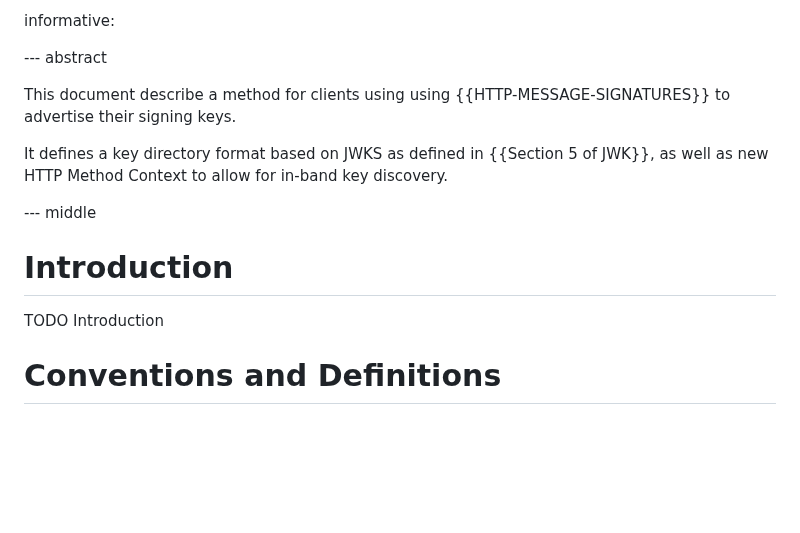
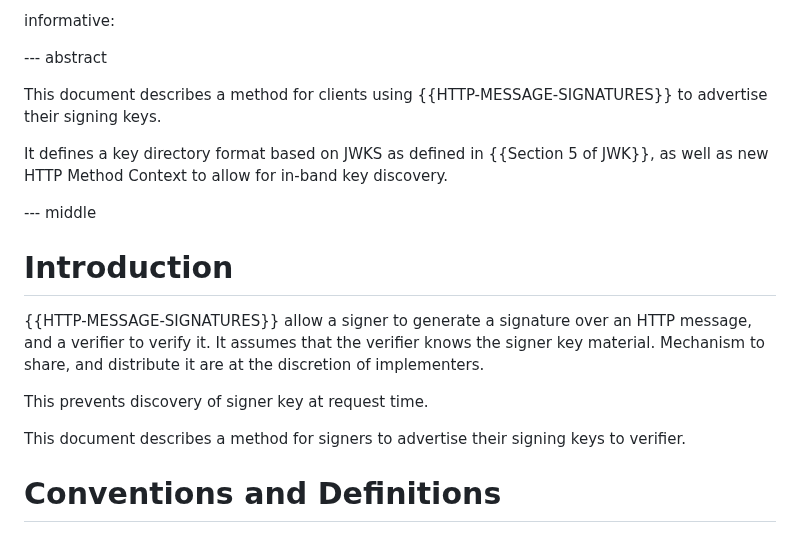
Before and after one commit to thibmeu/http-message-signatures-directory, a Markdown page: draft-meunier-httpbis-http-message-signatures-directory.md, the part around the change. GitHub-like rendering; blank space fills up the shorter version.

Commit message:
update intro for directory draft

```diff
--- a/draft-meunier-httpbis-http-message-signatures-directory.md
+++ b/draft-meunier-httpbis-http-message-signatures-directory.md
@@ -43,7 +43,7 @@ informative:
 
 --- abstract
 
-This document describe a method for clients using using {{HTTP-MESSAGE-SIGNATURES}}
+This document describes a method for clients using {{HTTP-MESSAGE-SIGNATURES}}
 to advertise their signing keys.
 
 It defines a key directory format based on JWKS as defined in {{Section 5 of JWK}},
@@ -54,7 +54,13 @@ as well as new HTTP Method Context to allow for in-band key discovery.
 
 # Introduction
 
-TODO Introduction
+{{HTTP-MESSAGE-SIGNATURES}} allow a signer to generate a signature over an HTTP message, and a verifier to verify it.
+It assumes that the verifier knows the signer key material. Mechanism to share, and distribute it are at the discretion
+of implementers.
+
+This prevents discovery of signer key at request time.
+
+This document describes a method for signers to advertise their signing keys to verifier.
 
 
 # Conventions and Definitions
```
